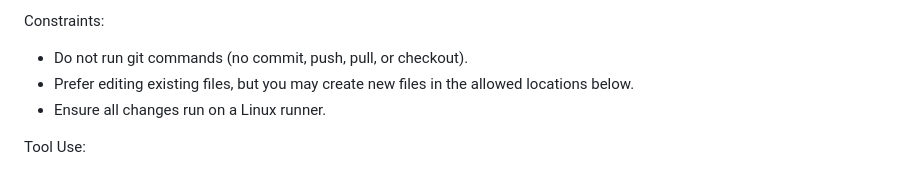
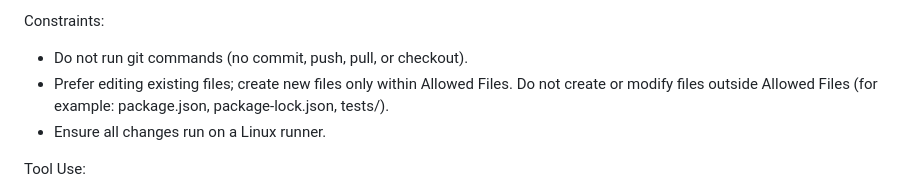
Before and after one commit to auto-res2/matsuzawa-2026-02-10, a Markdown page: .github/prompts/run_code_generator.md, the part around the change. GitHub-like rendering.

```diff
--- a/.github/prompts/run_code_generator.md
+++ b/.github/prompts/run_code_generator.md
@@ -6,7 +6,7 @@ Task:
 
 Constraints:
 - Do not run git commands (no commit, push, pull, or checkout).
-- Prefer editing existing files, but you may create new files in the allowed locations below.
+- Prefer editing existing files; create new files only within Allowed Files. Do not create or modify files outside Allowed Files (for example: package.json, package-lock.json, tests/).
 - Ensure all changes run on a Linux runner.
 
 Tool Use:
```
